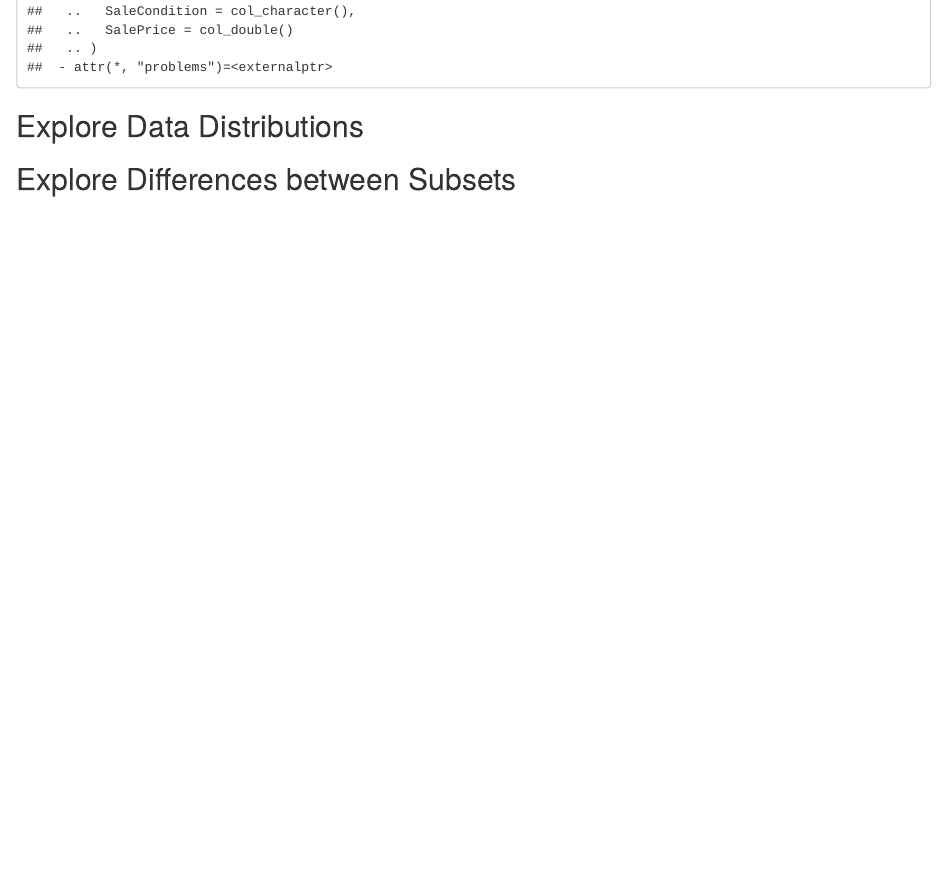
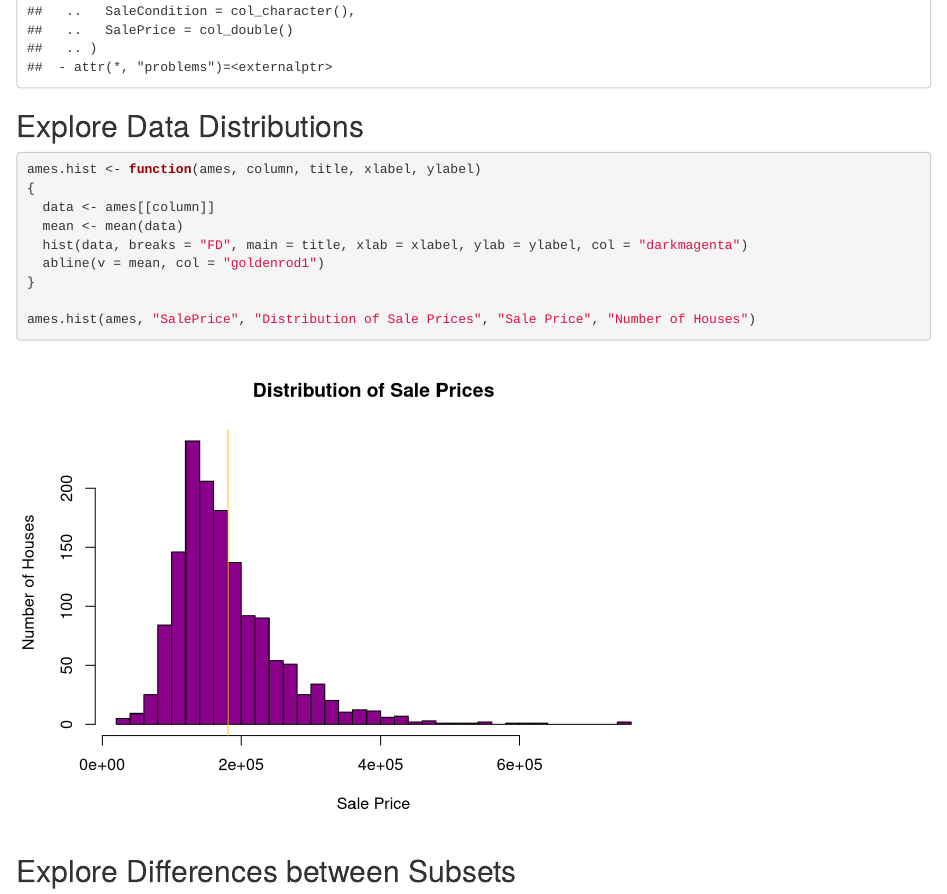
Before and after one commit to asphodelian/EDA-Lab, an R Markdown document (EDA Ames.Rmd): the page in a window 1100 px wide, from 4200 px down. Rendered offline with R 4.5, knitr and Pandoc, with nearby package versions; drawn as R Markdown's standard HTML page in place of the format the file asks for.

Commit message:
Histogram added

````diff
--- a/EDA Ames.Rmd
+++ b/EDA Ames.Rmd
@@ -48,6 +48,19 @@ str(ames)
 
 ## Explore Data Distributions
 
+```{r}
+ames.hist <- function(ames, column, title, xlabel, ylabel)
+{
+  data <- ames[[column]]
+  mean <- mean(data)
+  hist(data, breaks = "FD", main = title, xlab = xlabel, ylab = ylabel, col = "darkmagenta")
+  abline(v = mean, col = "goldenrod1")
+}
+
+ames.hist(ames, "SalePrice", "Distribution of Sale Prices", "Sale Price", "Number of Houses")
+```
+
+
 ## Explore Differences between Subsets
 
 ## Explore Correlations
````
